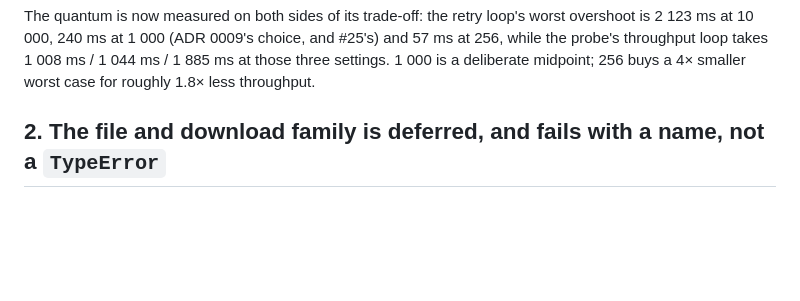
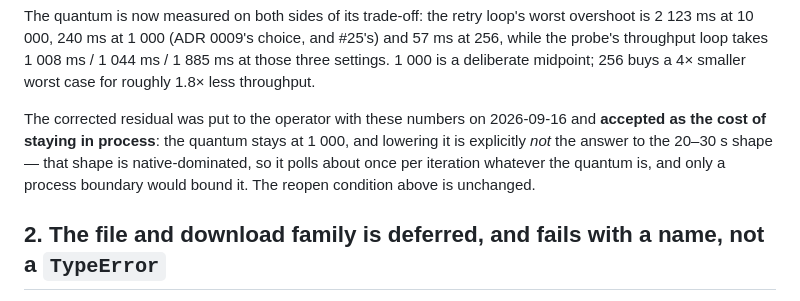
Before and after one commit to qsgy-edge/liber, a Markdown page: docs/adr/0011-bound-untrusted-book-sources.md, the part around the change. Drawn GitHub-style; blank space fills up the shorter version.

Commit message:
docs: record the operator's acceptance of the measured in-process residual (#25)

```diff
--- a/docs/adr/0011-bound-untrusted-book-sources.md
+++ b/docs/adr/0011-bound-untrusted-book-sources.md
@@ -88,6 +88,11 @@ The quantum is now measured on both sides of its trade-off: the retry loop's wor
 10 000, 240 ms at 1 000 (ADR 0009's choice, and #25's) and 57 ms at 256, while the probe's throughput loop
 takes 1 008 ms / 1 044 ms / 1 885 ms at those three settings. 1 000 is a deliberate midpoint; 256 buys a 4×
 smaller worst case for roughly 1.8× less throughput.
+
+The corrected residual was put to the operator with these numbers on 2026-09-16 and **accepted as the cost of
+staying in process**: the quantum stays at 1 000, and lowering it is explicitly *not* the answer to the 20–30 s
+shape — that shape is native-dominated, so it polls about once per iteration whatever the quantum is, and only a
+process boundary would bound it. The reopen condition above is unchanged.
 
 ## 2. The file and download family is deferred, and fails with a name, not a `TypeError`
 
```
